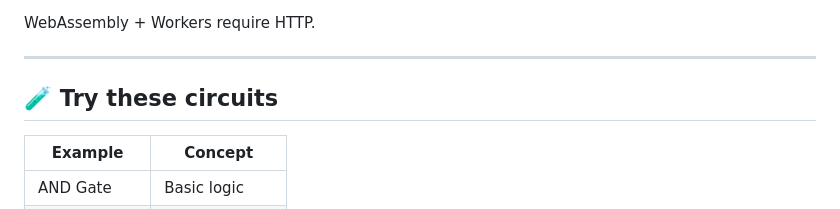
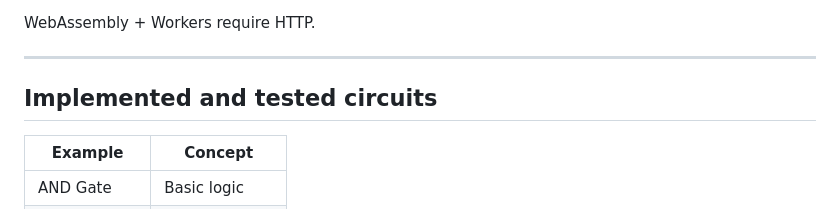
Before and after one commit to SouparnaChatterjee/POC_Task_Project7, a Markdown page: README.md, the part around one of its changes. GitHub-like rendering.

```diff
--- a/README.md
+++ b/README.md
@@ -215,7 +209,7 @@ WebAssembly + Workers require HTTP.
 
 ---
 
-## 🧪 Try these circuits
+##  Implemented and tested circuits
 
 | Example       | Concept       |
 | ------------- | ------------- |
```
Also changed, not shown: other parts of README.md (+1 -7 lines).
